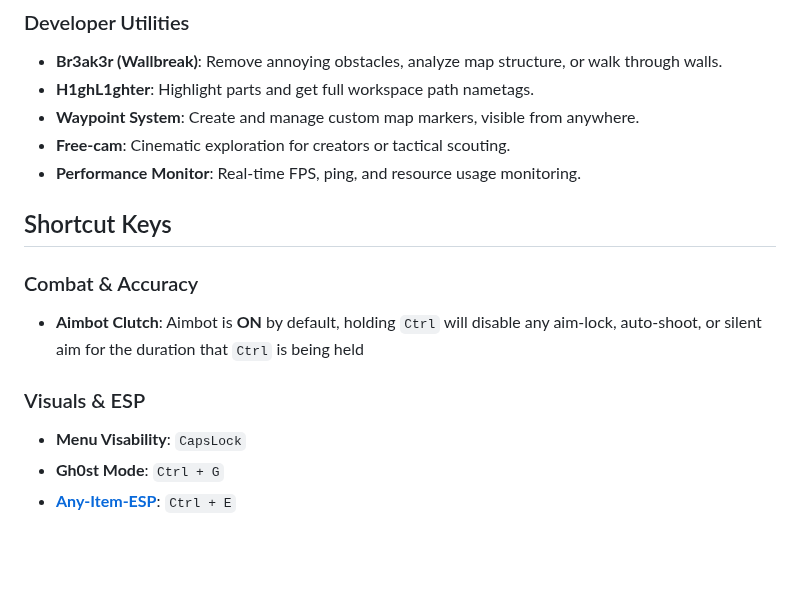
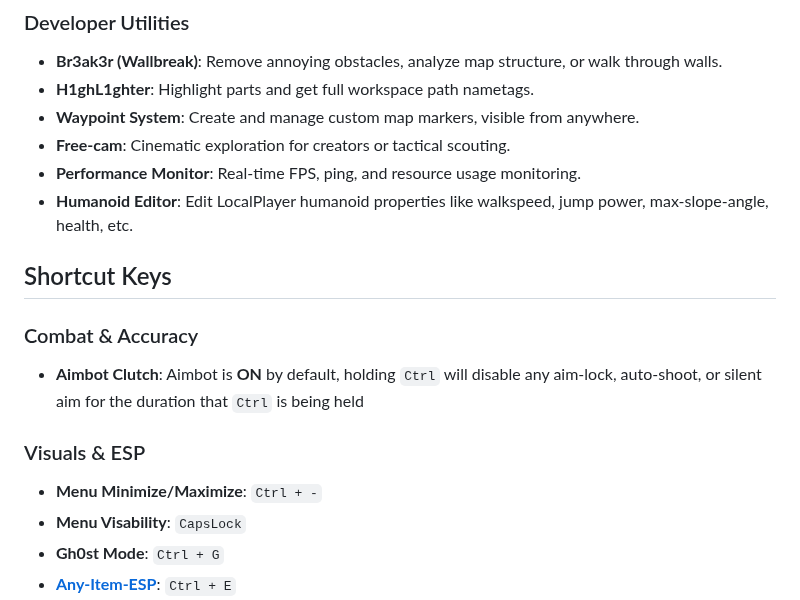
Before and after one commit to JakeHukari/Sp3arParvus, a Markdown page: README.md, the part around the change. Drawn GitHub-style; blank space fills up the shorter version.

```diff
--- a/README.md
+++ b/README.md
@@ -56,6 +56,7 @@ Upon execution, the Sp3arParvus client will immediately begin enhancing the user
 *   **Waypoint System**: Create and manage custom map markers, visible from anywhere.
 *   **Free-cam**: Cinematic exploration for creators or tactical scouting.
 *   **Performance Monitor**: Real-time FPS, ping, and resource usage monitoring.
+*   **Humanoid Editor**: Edit LocalPlayer humanoid properties like walkspeed, jump power, max-slope-angle, health, etc.
 
 ## Shortcut Keys
 
@@ -63,6 +64,7 @@ Upon execution, the Sp3arParvus client will immediately begin enhancing the user
 *   **Aimbot Clutch**: Aimbot is **ON** by default, holding `Ctrl` will disable any aim-lock, auto-shoot, or silent aim for the duration that `Ctrl` is being held
 
 ### Visuals & ESP
+*   **Menu Minimize/Maximize**: `Ctrl + -`
 *   **Menu Visability**: `CapsLock`
 *   **Gh0st Mode**: `Ctrl + G`
 *   **[Any-Item-ESP](https://github.com/JakeHukari/Any-Item-ESP)**: `Ctrl + E`
```
